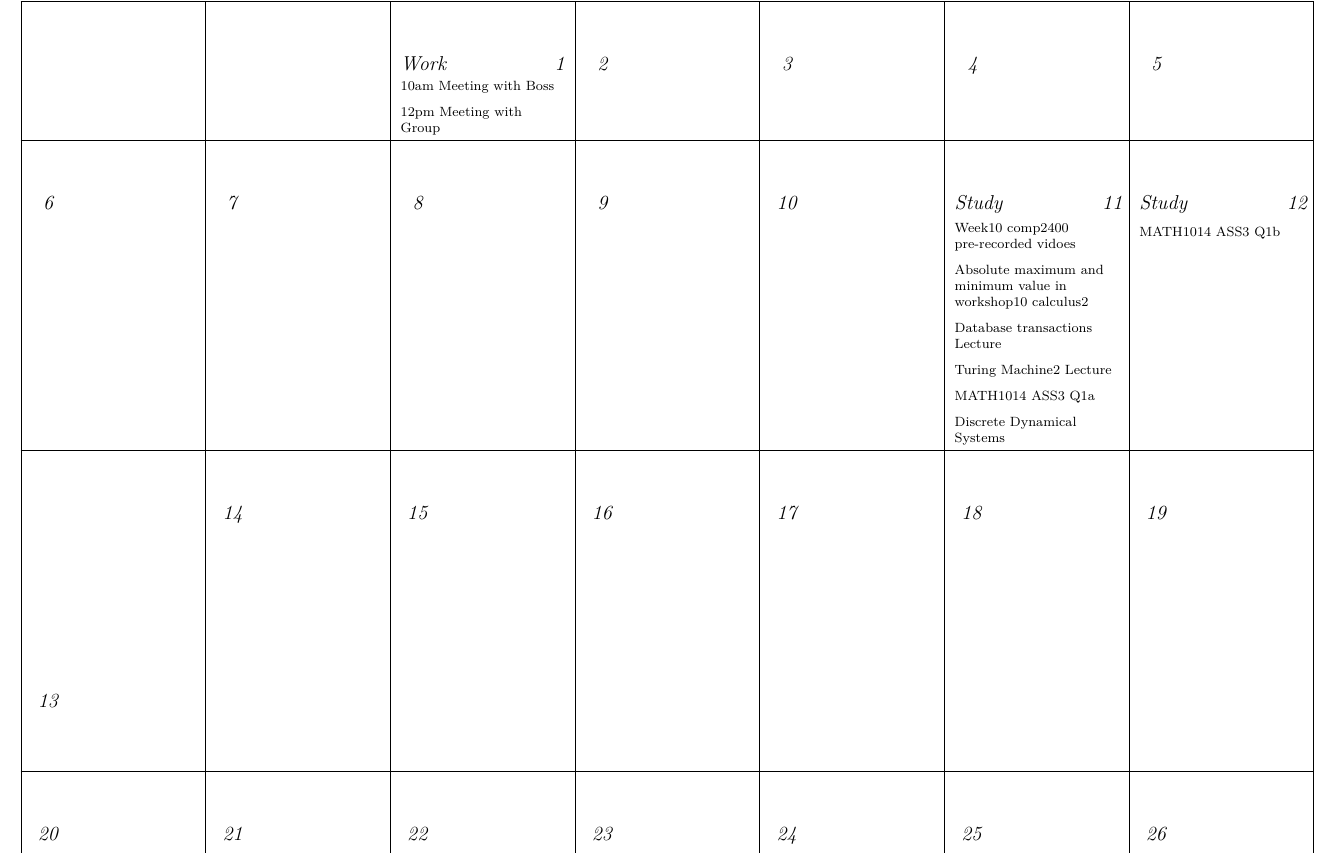
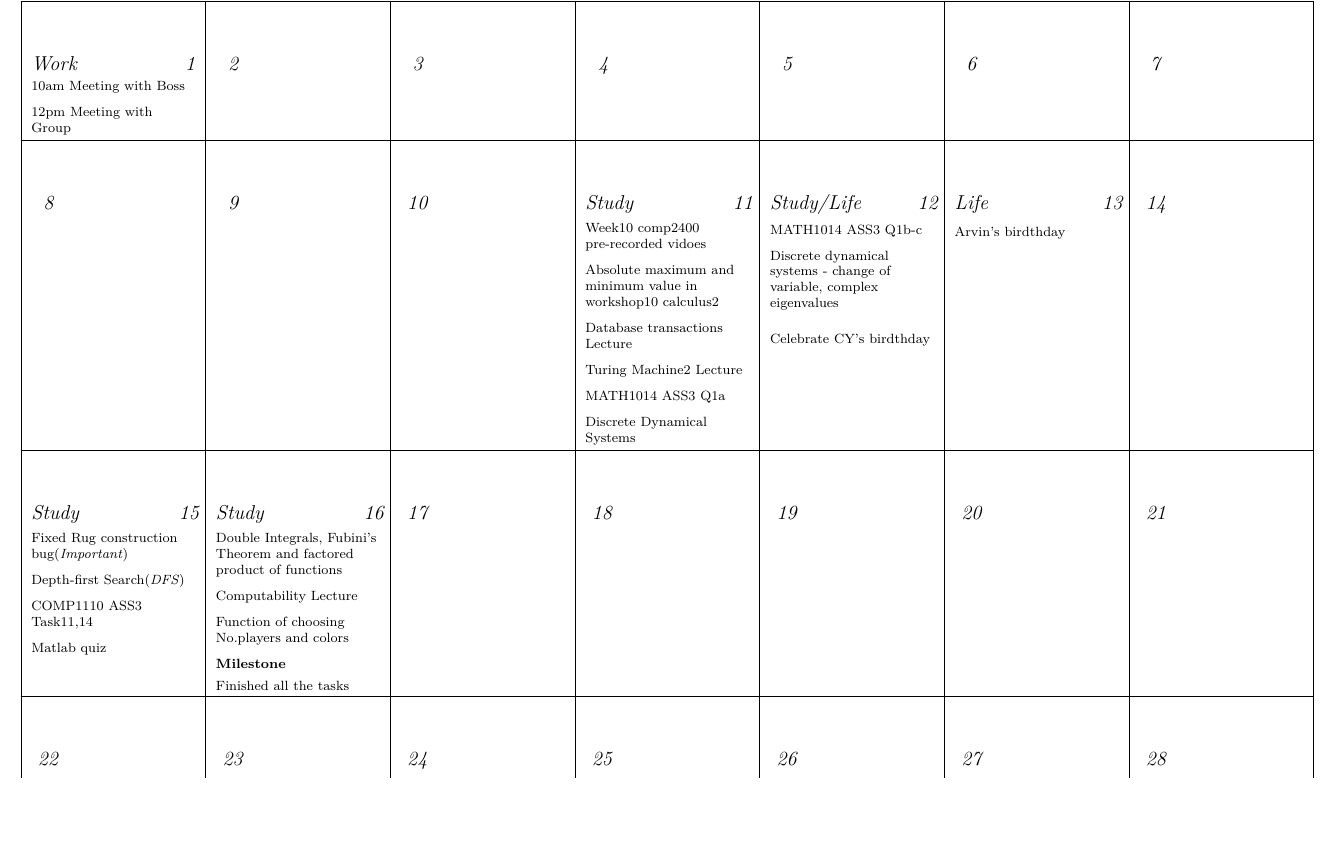
Before and after one commit to Arvinyuchen/Monthly-Calendar-LaTeX-Template, a LaTeX document (main.tex): part of page 2 of 2, cut so that both start at the same text, the shorter picture padded with empty space. The pictures show the PDF file main.pdf that the author committed with the source.

Commit message:
2023/10/17

```diff
--- a/main.tex
+++ b/main.tex
@@ -86,6 +79,3 @@
 \day{}{\vspace{2.5cm}} % 8
 \day{}{\vspace{2.5cm}} % 9
 \day{}{\vspace{2.5cm}} % 10
-\day{Study}{Week10 comp2400 pre-recorded vidoes \\[6pt] Absolute maximum and minimum value in workshop10 calculus2 \\[6pt] Database transactions Lecture \\[6pt] Turing Machine2 Lecture\\[6pt] MATH1014 ASS3 Q1a \\[6pt] Discrete Dynamical Systems} % 11
-\day{Study}{MATH1014 ASS3 Q1b}{\vspace{2.5cm}} % 12
-\day{}{\vspace{2.5cm}} % 13
@@ -92,6 +88,18 @@
+\day{Study/Life}{MATH1014 ASS3 Q1b-c
+\\[6pt] Discrete dynamical systems - change of variable, complex eigenvalues
+\\[12pt]Celebrate
+CY's birdthday} % 12
+\day{Life}{Arvin's birdthday} % 13
 \day{}{\vspace{2.5cm}} % 14
-\day{}{\vspace{2.5cm}} % 15
-\day{}{\vspace{2.5cm}} % 16
+\day{Study}{Fixed Rug construction bug(\textit{Important})
+\\[6pt] Depth-first Search(\textit{DFS})
+\\[6pt]COMP1110 ASS3 Task11,14
+\\[6pt]Matlab quiz} % 15
+\day{Study}{Double Integrals, Fubini's Theorem and factored product of functions
+\\[6pt]Computability Lecture
+\\[6pt]Function of choosing No.players and colors
+\\[6pt] \textbf{Milestone}
+\\[4pt]Finished all the tasks} % 16
 \day{}{\vspace{2.5cm}} % 17
 \day{}{\vspace{2.5cm}} % 18
 \day{}{\vspace{2.5cm}} % 19
```
Also changed, not shown: main.pdf, main.tex (13 more changed lines), 4 other files.
